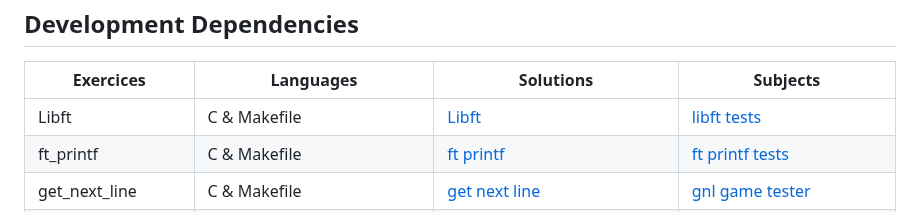
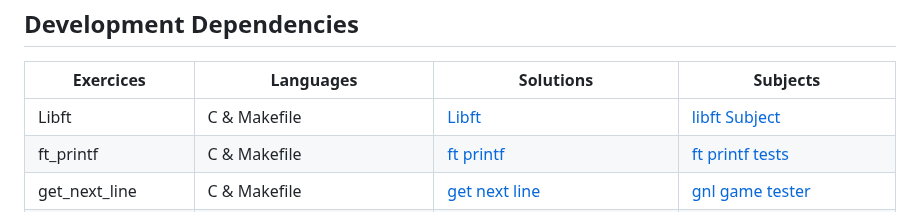
Before and after one commit to Jsarda42/42Cursus, a Markdown page: 42Core/README.md, the part around the change. Rendered like a GitHub page.

```diff
--- a/42Core/README.md
+++ b/42Core/README.md
@@ -23,7 +23,7 @@ Find your own solutions, and if you are inspired with mine im gladd 😉
       <td>Libft</td>
       <td>C & Makefile</td>
       <td><a href="Libft">Libft</a></td>
-      <td><a href="../42Documentation/libft_tests">libft tests</a></td>
+      <td><a href="Subject.pdf">libft Subject</a></td>
     </tr>
     <tr>
       <td>ft_printf</td>
```
